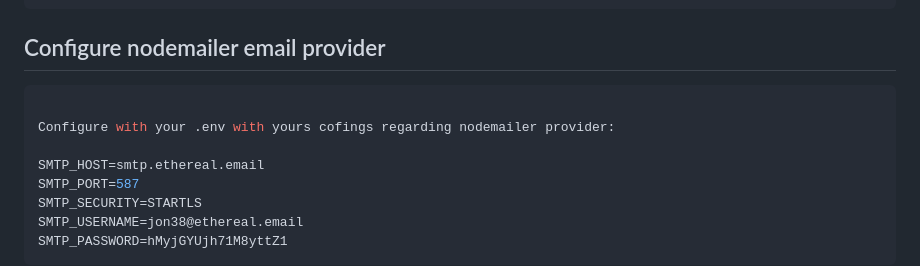
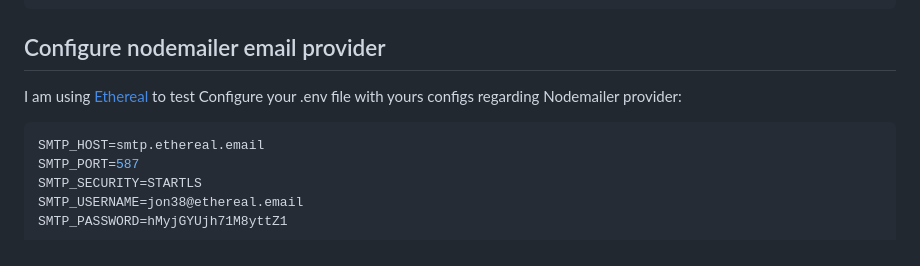
Before and after one commit to jeanc-alves/NestApi, a Markdown page: README.md, the part around the change. GitHub-like rendering.

Commit message:
fix: read.me

````diff
--- a/README.md
+++ b/README.md
@@ -51,10 +51,10 @@ DATABASE_URL="${DATABASE_PROVIDER}://${DATABASE_USER}:${DATABASE_PASSWORD}@${DAT
 
 ## Configure nodemailer email provider
 
+I am using [Ethereal](https://ethereal.email/create) to test
+Configure your .env file with yours configs regarding Nodemailer provider:
+
 ```js
-
-Configure with your .env with yours cofings regarding nodemailer provider:
-
 SMTP_HOST=smtp.ethereal.email
 SMTP_PORT=587
 SMTP_SECURITY=STARTLS
````
